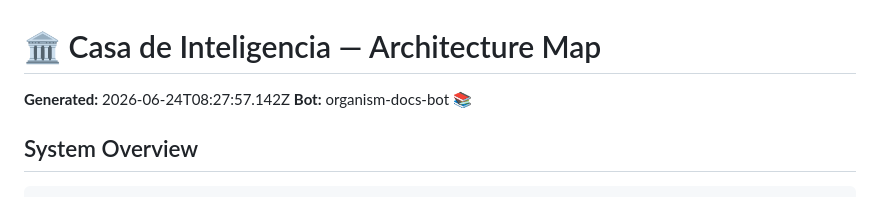
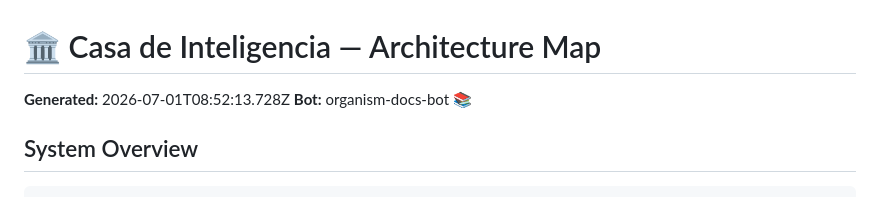
Before and after one commit to FreddyCreates/potential-succotash, a Markdown page: docs/architecture-map.md, the part around the change. Drawn GitHub-style.

```diff
--- a/docs/architecture-map.md
+++ b/docs/architecture-map.md
@@ -1,6 +1,6 @@
 # 🏛 Casa de Inteligencia — Architecture Map
 
-**Generated:** 2026-06-24T08:27:57.142Z
+**Generated:** 2026-07-01T08:52:13.728Z
 **Bot:** organism-docs-bot 📚
 
 ## System Overview
```
Also changed, not shown: docs/extension-catalog.md (+1 -1 lines), docs/sdk-reference.md (+1 -1 lines).
